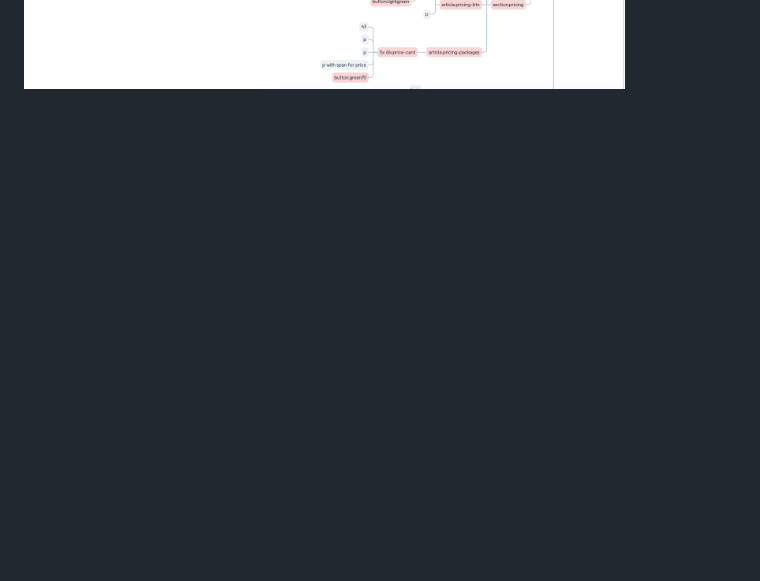
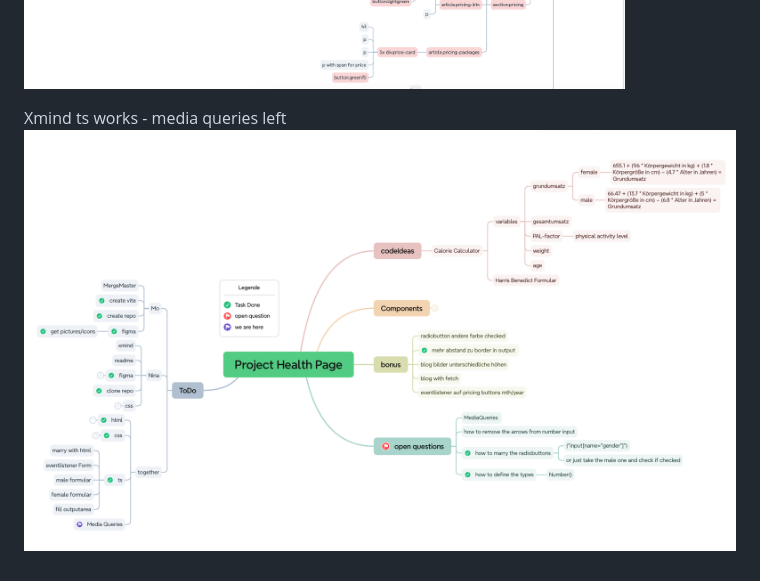
Before and after one commit to MonaEis/Health_Page, a Markdown page: Readme.md, the part around the change. GitHub-like rendering; pictures changed too: Xmind_tsworks.png (added); blank space fills up the shorter version.

```diff
--- a/Readme.md
+++ b/Readme.md
@@ -18,3 +18,6 @@ Xmind Html Done
 
 Xmind html main detail view
 ![Main Detail view](Xmind_Main_done.png)
+
+Xmind ts works - media queries left
+![Media Queries left](Xmind_tsworks.png)
```
Also changed, not shown: 2 other files.
